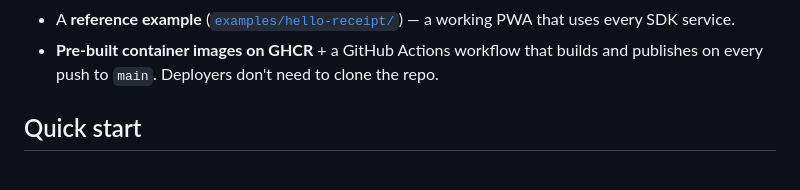
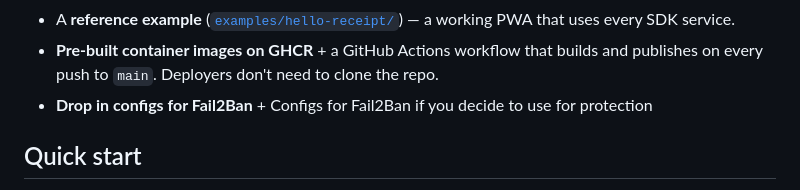
Before and after one commit to jacob-scheatzle/claude-pwa-portal, a Markdown page: README.md, the part around the change. GitHub-like rendering.

```diff
--- a/README.md
+++ b/README.md
@@ -27,6 +27,7 @@ The portal is designed so the apps inside it can be authored by someone who isn'
 - A **Claude skill** ([`claude-skill/pwa-portal-app/`](claude-skill/pwa-portal-app/)) so a non-developer can ask Claude to build an app and have it scaffolded, packaged, and uploaded automatically.
 - A **reference example** ([`examples/hello-receipt/`](examples/hello-receipt/)) — a working PWA that uses every SDK service.
 - **Pre-built container images on GHCR** + a GitHub Actions workflow that builds and publishes on every push to `main`. Deployers don't need to clone the repo.
+- **Drop in configs for Fail2Ban** + Configs for Fail2Ban if you decide to use for protection
 
 ## Quick start
 
```
